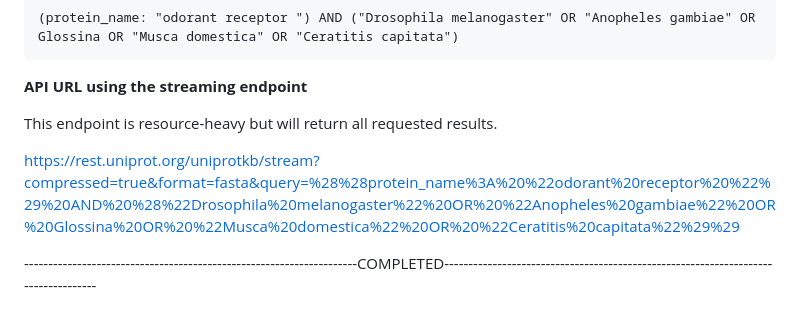
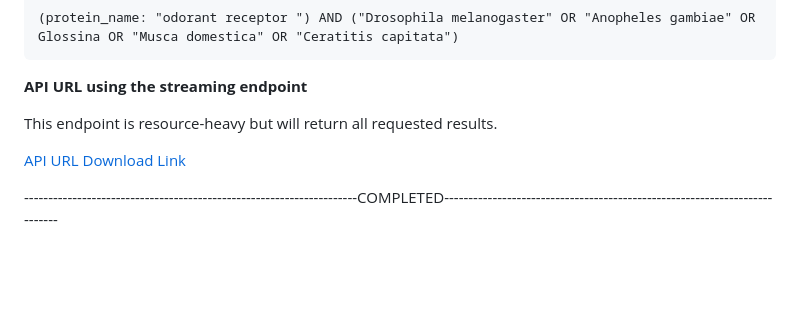
Before and after one commit to fredrickkebaso/Hippobosca_Genome_Assembly_And_Annotation, a Markdown page: scripts/hvariegata_assembly_scripts/12_a_seq_mine.query.md, the part around one of its changes. GitHub-like rendering; blank space fills up the shorter version.

```diff
--- a/scripts/hvariegata_assembly_scripts/12_a_seq_mine.query.md
+++ b/scripts/hvariegata_assembly_scripts/12_a_seq_mine.query.md
@@ -106,7 +106,7 @@ https://rest.uniprot.org/uniprotkb/stream?compressed=true&format=fasta&query=%28
 
 This endpoint is resource-heavy but will return all requested results.
 
-https://rest.uniprot.org/uniprotkb/stream?compressed=true&format=fasta&query=%28%28protein_name%3A%20%22odorant%20receptor%20%22%29%20AND%20%28%22Drosophila%20melanogaster%22%20OR%20%22Anopheles%20gambiae%22%20OR%20Glossina%20OR%20%22Musca%20domestica%22%20OR%20%22Ceratitis%20capitata%22%29%29
+[API URL Download Link](https://rest.uniprot.org/uniprotkb/stream?compressed=true&format=fasta&query=%28%28protein_name%3A%20%22odorant%20receptor%20%22%29%20AND%20%28%22Drosophila%20melanogaster%22%20OR%20%22Anopheles%20gambiae%22%20OR%20Glossina%20OR%20%22Musca%20domestica%22%20OR%20%22Ceratitis%20capitata%22%29%29)
 
 
----------------------------------------------------------------------COMPLETED-----------------------------------------------------------------------------------
+---------------------------------------------------------------------COMPLETED---------------------------------------------------------------------------
```
Also changed, not shown: other parts of scripts/hvariegata_assembly_scripts/12_a_seq_mine.query.md (+5 -5 lines).
